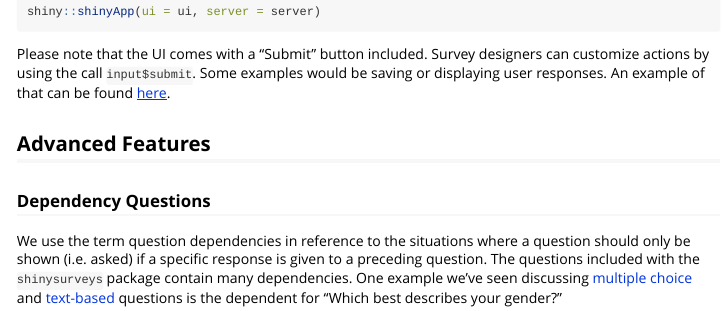
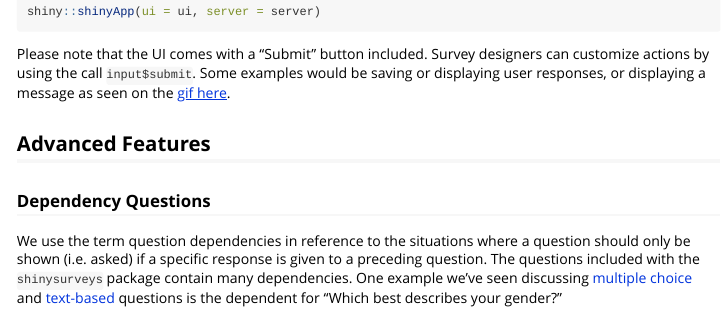
Before and after one commit to jdtrat/shinysurveys, an R Markdown document (vignettes/surveying-shinysurveys.Rmd): the page in a window 1100 px wide, from 4510 px down. Rendered offline with R 4.5, knitr and Pandoc, with nearby package versions.

Commit message:
Updated readme and vignette

````diff
--- a/vignettes/surveying-shinysurveys.Rmd
+++ b/vignettes/surveying-shinysurveys.Rmd
@@ -151,7 +151,7 @@ server <- function(input, output, session) {
 shiny::shinyApp(ui = ui, server = server)
 ```
 
-Please note that the UI comes with a "Submit" button included. Survey designers can customize actions by using the call `input$submit`. Some examples would be saving or displaying user responses. An example of that can be found [here](https://jdtrat-apps.shinyapps.io/shinysurveys_survey_submit).
+Please note that the UI comes with a "Submit" button included. Survey designers can customize actions by using the call `input$submit`. Some examples would be saving or displaying user responses, or displaying a message as seen on the [gif here](https://www.jdtrat.com/packages/shinysurveys/index.html#demos).
 
 ## Advanced Features
 
````
Also changed, not shown: README.md, 1 other file.
